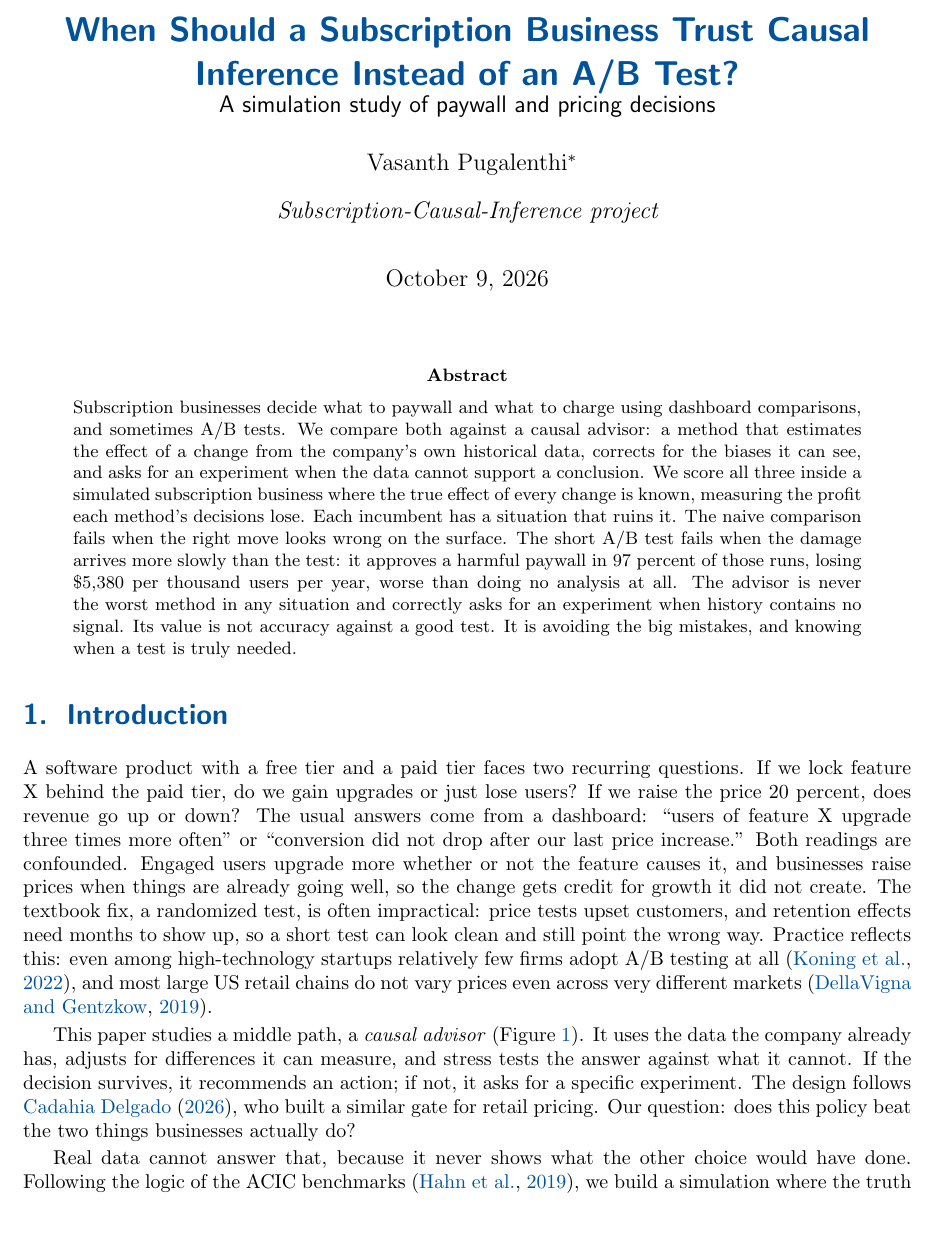
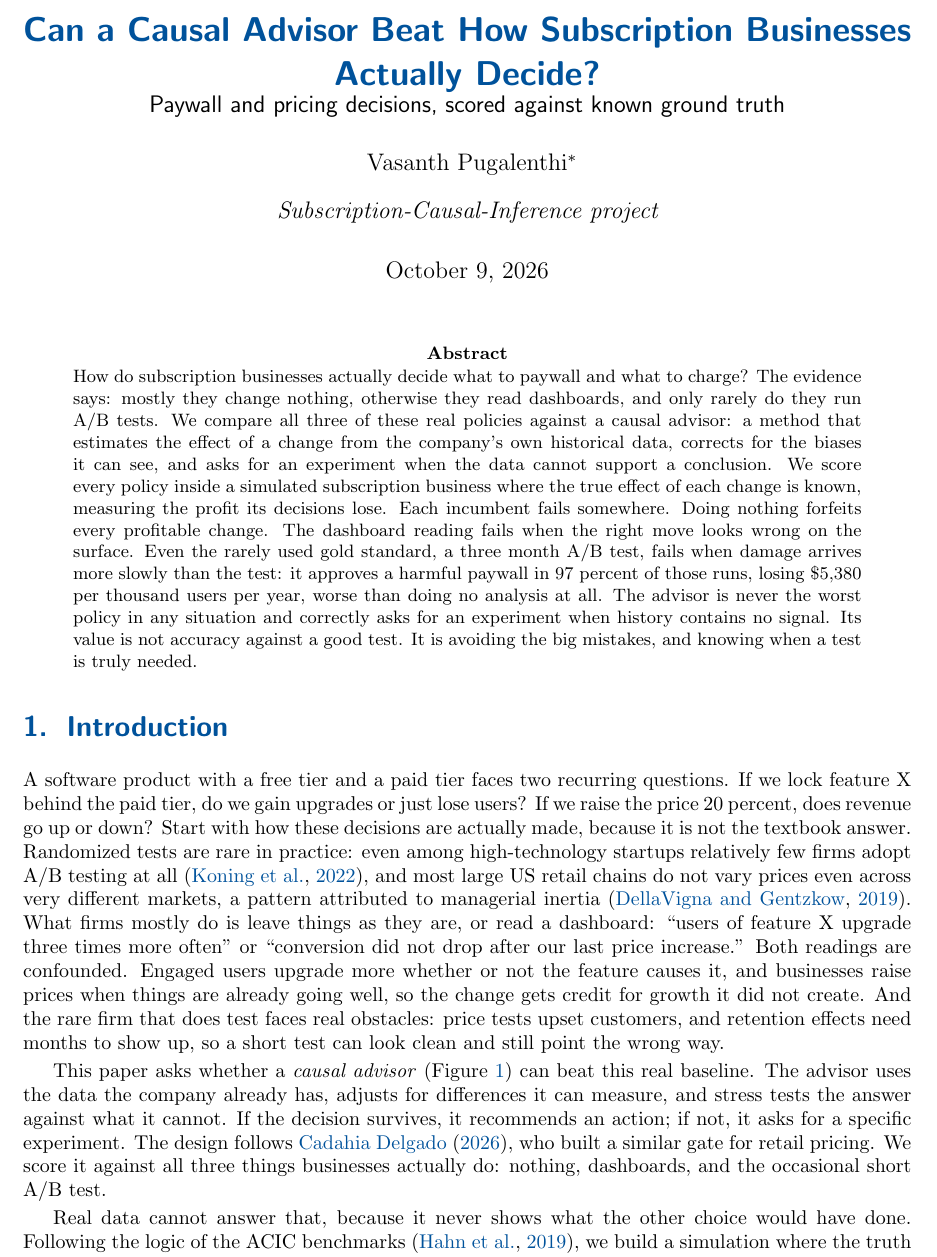
Before and after one commit to VasPug/subscription-causal-advisor, a LaTeX paper (paper.tex): part of page 1 of 5, cut at the place of the change, the shorter picture padded with empty space. Compiled offline with pdfLaTeX.

Commit message:
Reframe title, abstract, intro around real business practice baseline

```diff
--- a/paper.tex
+++ b/paper.tex
@@ -25,14 +25,14 @@
 
 \pagestyle{fancy}
 \fancyhf{}
-\fancyhead[L]{\small\sffamily\color{gray}Causal advisors vs.\ A/B tests for subscription decisions}
+\fancyhead[L]{\small\sffamily\color{gray}Causal advisors vs.\ how subscription businesses actually decide}
 \fancyhead[R]{\small\sffamily\thepage}
 \renewcommand{\headrulewidth}{0pt}
 \fancyfoot[L]{\footnotesize\sffamily\color{gray}Preprint. All results come from a simulation. See the Limitations section.}
 
 \title{\sffamily\bfseries\boldmath\color{dmblue}
-When Should a Subscription Business Trust Causal Inference Instead of an A/B Test?\\
-\large\normalfont\sffamily\color{black}A simulation study of paywall and pricing decisions}
+Can a Causal Advisor Beat How Subscription Businesses Actually Decide?\\
+\large\normalfont\sffamily\color{black}Paywall and pricing decisions, scored against known ground truth}
 \author{Vasanth Pugalenthi\thanks{Corresponding author: \texttt{vasanth.pugalen@gmail.com}}}
 \affil{Subscription-Causal-Inference project}
 \date{October 9, 2026}
@@ -43,46 +43,53 @@ When Should a Subscription Business Trust Causal Inference Instead of an A/B Tes
 
 \begin{abstract}
 \noindent
-Subscription businesses decide what to paywall and what to charge using
-dashboard comparisons, and sometimes A/B tests. We compare both against a
-causal advisor: a method that estimates the effect of a change from the
-company's own historical data, corrects for the biases it can see, and asks
-for an experiment when the data cannot support a conclusion. We score all
-three inside a simulated subscription business where the true effect of every
-change is known, measuring the profit each method's decisions lose. Each
-incumbent has a situation that ruins it. The naive comparison fails when the
-right move looks wrong on the surface. The short A/B test fails when the damage
-arrives more slowly than the test: it approves a harmful paywall in 97
-percent of those runs, losing \$5{,}380 per thousand users per year, worse
-than doing no analysis at all. The advisor is never the worst method in any
-situation and correctly asks for an experiment when history contains no
-signal. Its value is not accuracy against a good test. It is avoiding the big
-mistakes, and knowing when a test is truly needed.
+How do subscription businesses actually decide what to paywall and what to
+charge? The evidence says: mostly they change nothing, otherwise they read
+dashboards, and only rarely do they run A/B tests. We compare all three of
+these real policies against a causal advisor: a method that estimates the
+effect of a change from the company's own historical data, corrects for the
+biases it can see, and asks for an experiment when the data cannot support
+a conclusion. We score every policy inside a simulated subscription
+business where the true effect of each change is known, measuring the
+profit its decisions lose. Each incumbent fails somewhere. Doing nothing
+forfeits every profitable change. The dashboard reading fails when the
+right move looks wrong on the surface. Even the rarely used gold standard,
+a three month A/B test, fails when damage arrives more slowly than the
+test: it approves a harmful paywall in 97 percent of those runs, losing
+\$5{,}380 per thousand users per year, worse than doing no analysis at all.
+The advisor is never the worst policy in any situation and correctly asks
+for an experiment when history contains no signal. Its value is not
+accuracy against a good test. It is avoiding the big mistakes, and knowing
+when a test is truly needed.
 \end{abstract}
 
 \section{Introduction}
 A software product with a free tier and a paid tier faces two recurring
 questions. If we lock feature X behind the paid tier, do we gain upgrades or
 just lose users? If we raise the price 20 percent, does revenue go up or
-down? The usual answers come from a dashboard: ``users of feature X upgrade
-three times more often'' or ``conversion did not drop after our last price
-increase.'' Both readings are confounded. Engaged users upgrade more whether
-or not the feature causes it, and businesses raise prices when things are
-already going well, so the change gets credit for growth it did not create.
-The textbook fix, a randomized test, is often impractical: price tests upset
-customers, and retention effects need months to show up, so a short test can
-look clean and still point the wrong way. Practice reflects this: even among
+down? Start with how these decisions are actually made, because it is not
+the textbook answer. Randomized tests are rare in practice: even among
 high-technology startups relatively few firms adopt A/B testing at all
 \citep{koning2022}, and most large US retail chains do not vary prices even
-across very different markets \citep{dellavigna2019}.
+across very different markets, a pattern attributed to managerial inertia
+\citep{dellavigna2019}. What firms mostly do is leave things as they are,
+or read a dashboard: ``users of feature X upgrade three times more often''
+or ``conversion did not drop after our last price increase.'' Both readings
+are confounded. Engaged users upgrade more whether or not the feature
+causes it, and businesses raise prices when things are already going well,
+so the change gets credit for growth it did not create. And the rare firm
+that does test faces real obstacles: price tests upset customers, and
+retention effects need months to show up, so a short test can look clean
+and still point the wrong way.
 
-This paper studies a middle path, a \emph{causal advisor}
-(Figure~\ref{fig:flow}). It uses the data the company already has, adjusts
-for differences it can measure, and stress tests the answer against what it
-cannot. If the decision survives, it recommends an action; if not, it asks
-for a specific experiment. The design follows \citet{cadahia2026}, who built
-a similar gate for retail pricing. Our question: does this policy beat the
-two things businesses actually do?
+This paper asks whether a \emph{causal advisor}
+(Figure~\ref{fig:flow}) can beat this real baseline. The advisor uses the
+data the company already has, adjusts for differences it can measure, and
+stress tests the answer against what it cannot. If the decision survives,
+it recommends an action; if not, it asks for a specific experiment. The
+design follows \citet{cadahia2026}, who built a similar gate for retail
+pricing. We score it against all three things businesses actually do:
+nothing, dashboards, and the occasional short A/B test.
 
 Real data cannot answer that, because it never shows what the other choice
 would have done. Following the logic of the ACIC benchmarks \citep{hahn2019},
```
